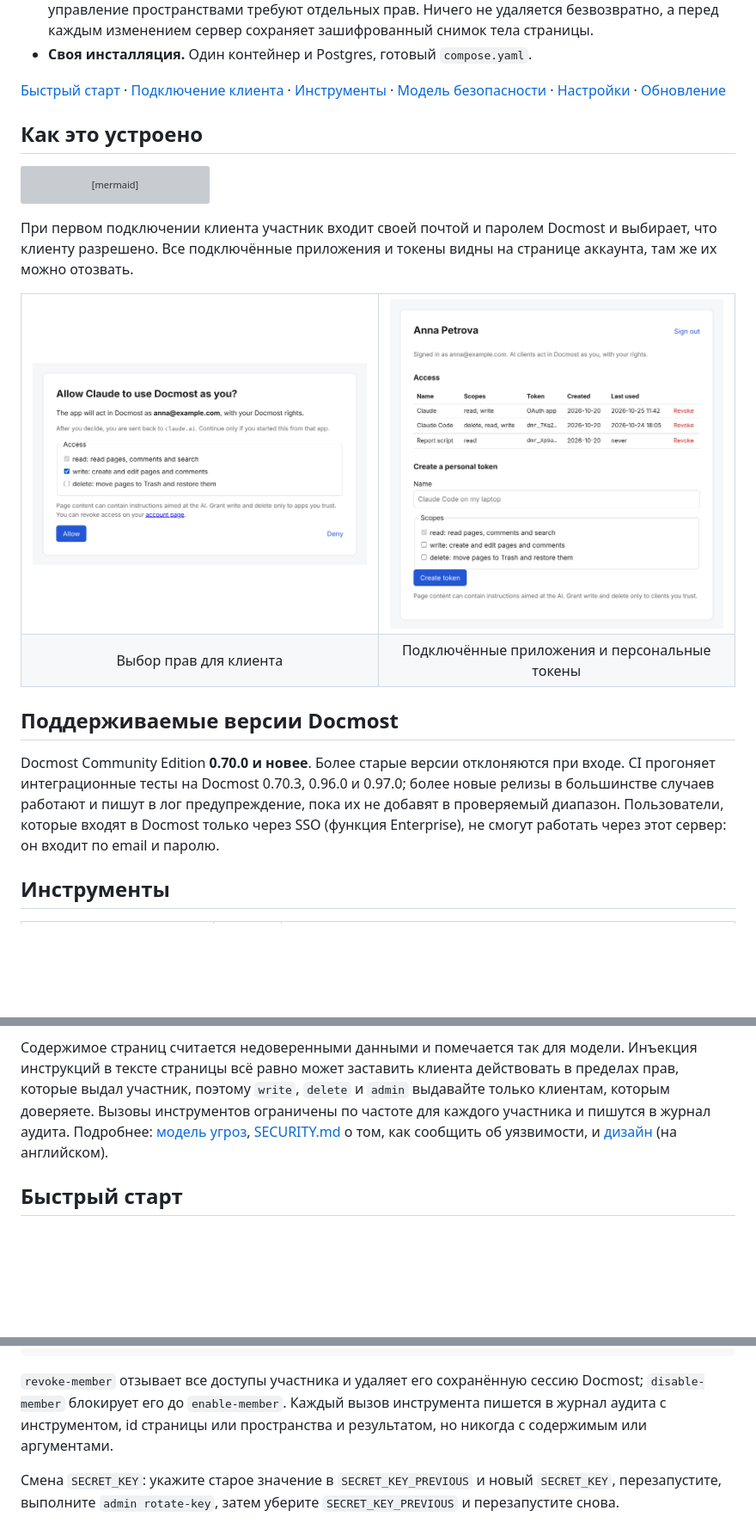
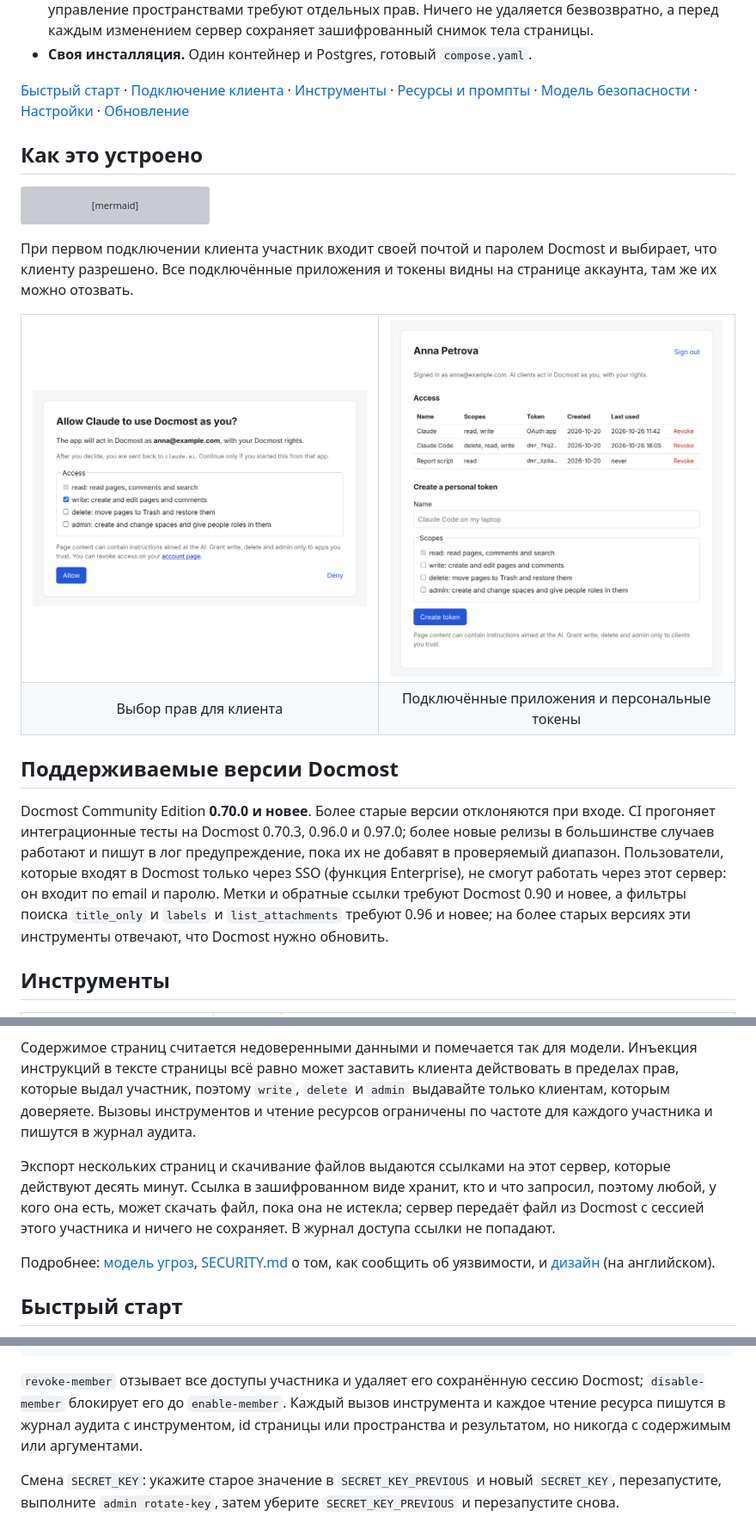
Before and after one commit to bbik52/docmost-mcp-remote, a Markdown page: README.ru.md, 3 parts joined by grey strips. Shown at 86% size. Rendered like a GitHub page; pictures changed too: docs/images/account.png, docs/images/consent.png; blank space fills up the shorter version; grey boxes are pictures that could not be loaded.

```diff
--- a/README.ru.md
+++ b/README.ru.md
@@ -30,7 +30,7 @@ Cursor, VS Code) смогут читать и редактировать вик
   снимок тела страницы.
 - **Своя инсталляция.** Один контейнер и Postgres, готовый `compose.yaml`.
 
-[Быстрый старт](#быстрый-старт) · [Подключение клиента](#подключение-клиента) · [Инструменты](#инструменты) · [Модель безопасности](#модель-безопасности) · [Настройки](#настройки) · [Обновление](#обновление)
+[Быстрый старт](#быстрый-старт) · [Подключение клиента](#подключение-клиента) · [Инструменты](#инструменты) · [Ресурсы и промпты](#ресурсы-и-промпты) · [Модель безопасности](#модель-безопасности) · [Настройки](#настройки) · [Обновление](#обновление)
 
 ## Как это устроено
 
@@ -64,7 +64,10 @@ Docmost Community Edition **0.70.0 и новее**. Более старые ве
 0.96.0 и 0.97.0; более новые релизы в большинстве случаев работают и пишут в
 лог предупреждение, пока их не добавят в проверяемый диапазон. Пользователи,
 которые входят в Docmost только через SSO (функция Enterprise), не смогут
-работать через этот сервер: он входит по email и паролю.
+работать через этот сервер: он входит по email и паролю. Метки и обратные
+ссылки требуют Docmost 0.90 и новее, а фильтры поиска `title_only` и `labels`
+и `list_attachments` требуют 0.96 и новее; на более старых версиях эти
+инструменты отвечают, что Docmost нужно обновить.
 
 ## Инструменты
 
@@ -177,7 +180,15 @@ redirect URI, токены привязаны к ресурсу `/mcp` этог
 модели. Инъекция инструкций в тексте страницы всё равно может заставить
 клиента действовать в пределах прав, которые выдал участник, поэтому `write`,
 `delete` и `admin` выдавайте только клиентам, которым доверяете. Вызовы инструментов
-ограничены по частоте для каждого участника и пишутся в журнал аудита.
+и чтение ресурсов ограничены по частоте для каждого участника и пишутся в
+журнал аудита.
+
+Экспорт нескольких страниц и скачивание файлов выдаются ссылками на этот
+сервер, которые действуют десять минут. Ссылка в зашифрованном виде хранит,
+кто и что запросил, поэтому любой, у кого она есть, может скачать файл, пока
+она не истекла; сервер передаёт файл из Docmost с сессией этого участника и
+ничего не сохраняет. В журнал доступа ссылки не попадают.
+
 Подробнее: [модель угроз](docs/security-model.md),
 [SECURITY.md](SECURITY.md) о том, как сообщить об уязвимости, и
 [дизайн](docs/DESIGN.md) (на английском).
@@ -401,8 +412,8 @@ docker compose exec server docmost-mcp-remote admin audit --email anna@example.c
 
 `revoke-member` отзывает все доступы участника и удаляет его сохранённую
 сессию Docmost; `disable-member` блокирует его до `enable-member`. Каждый
-вызов инструмента пишется в журнал аудита с инструментом, id страницы или
-пространства и результатом, но никогда с содержимым или аргументами.
+вызов инструмента и каждое чтение ресурса пишутся в журнал аудита с
+инструментом, id страницы или пространства и результатом, но никогда с содержимым или аргументами.
 
 Смена `SECRET_KEY`: укажите старое значение в `SECRET_KEY_PREVIOUS` и новый
 `SECRET_KEY`, перезапустите, выполните `admin rotate-key`, затем уберите
```
Also changed, not shown: other parts of README.ru.md (+4 -3 lines), CHANGELOG.md (+3 -0 lines), README.md (+18 -8 lines), 2 other files.
